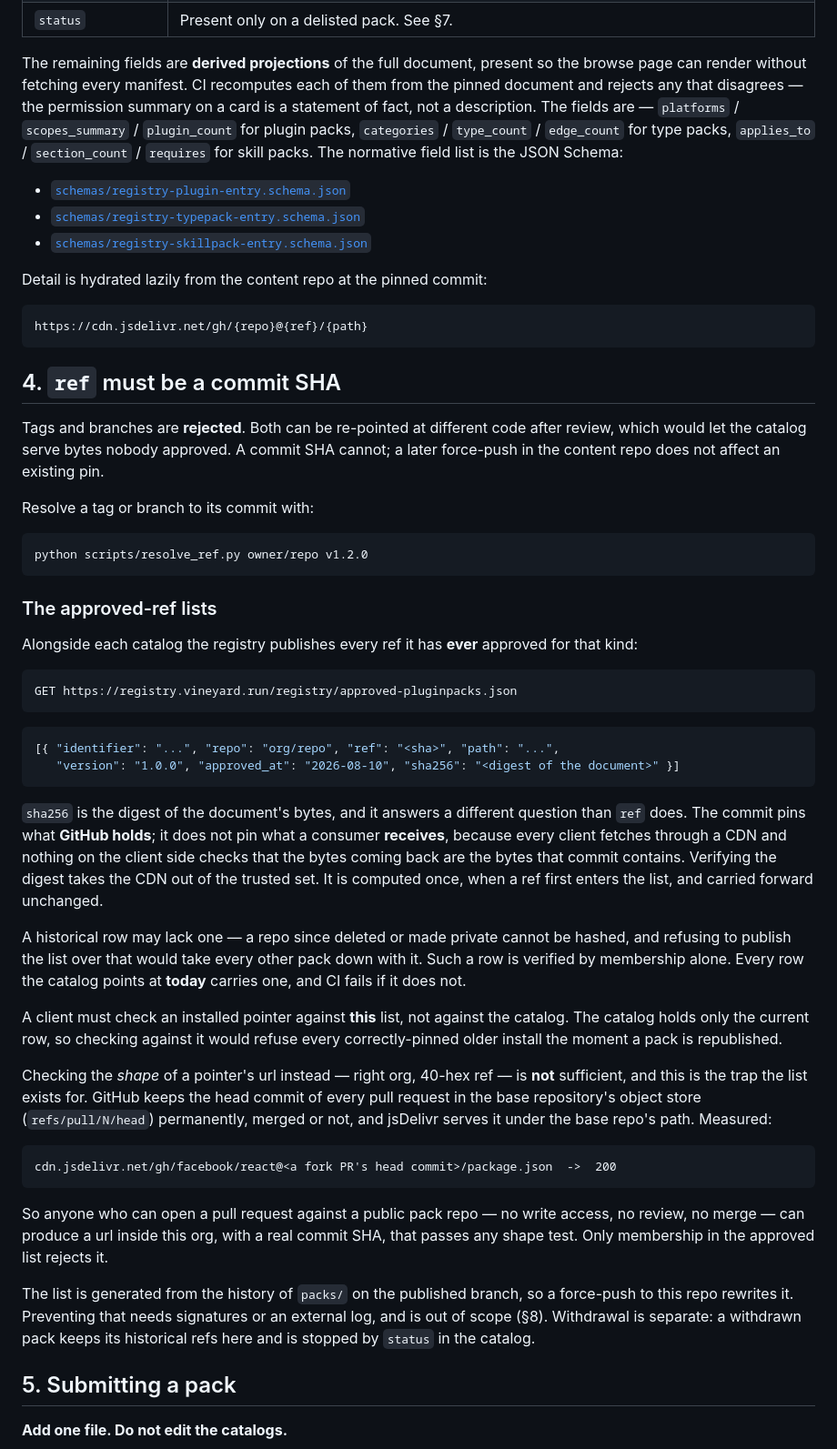
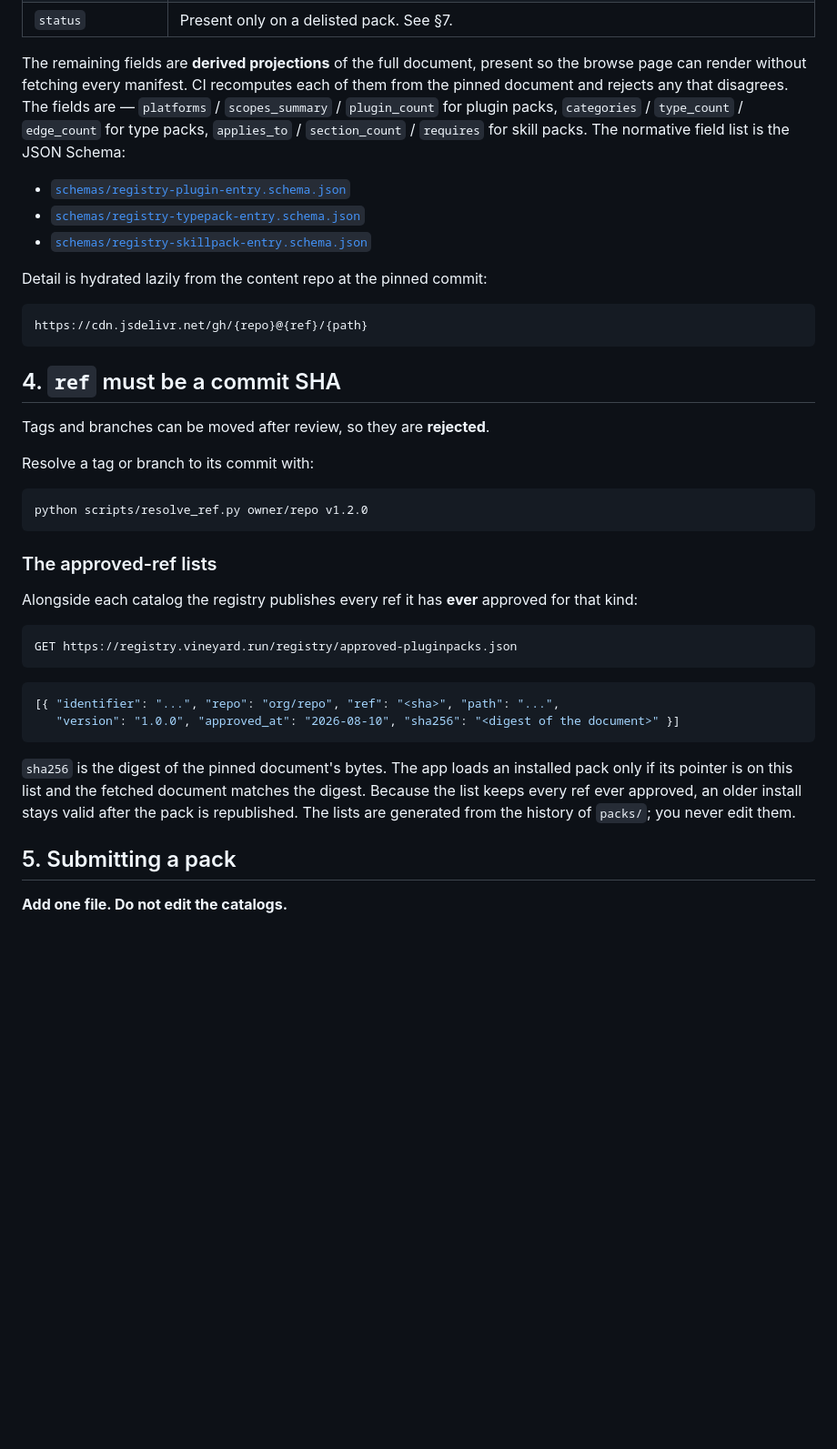
Before and after one commit to Vineyard-Intelligence/registry, a Markdown page: SPEC.md, the part around one of its changes. Shown at 91% size. Rendered like a GitHub page; blank space fills up the shorter version.

````diff
--- a/SPEC.md
+++ b/SPEC.md
@@ -54,8 +54,7 @@ Every entry, of every kind, carries these:
 
 The remaining fields are **derived projections** of the full document, present so the browse page
 can render without fetching every manifest. CI recomputes each of them from the pinned document
-and rejects any that disagrees — the permission summary on a card is a statement of fact, not a
-description. The fields are — `platforms` / `scopes_summary` / `plugin_count` for
+and rejects any that disagrees. The fields are — `platforms` / `scopes_summary` / `plugin_count` for
 plugin packs, `categories` / `type_count` / `edge_count` for type packs, `applies_to` /
 `section_count` / `requires` for skill packs. The normative field list is the JSON Schema:
 
@@ -71,9 +70,7 @@ https://cdn.jsdelivr.net/gh/{repo}@{ref}/{path}
 
 ## 4. `ref` must be a commit SHA
 
-Tags and branches are **rejected**. Both can be re-pointed at different code after review, which
-would let the catalog serve bytes nobody approved. A commit SHA cannot; a later force-push in the
-content repo does not affect an existing pin.
+Tags and branches can be moved after review, so they are **rejected**.
 
 Resolve a tag or branch to its commit with:
 
@@ -94,38 +91,10 @@ GET https://registry.vineyard.run/registry/approved-pluginpacks.json
    "version": "1.0.0", "approved_at": "2026-08-10", "sha256": "<digest of the document>" }]
 ```
 
-`sha256` is the digest of the document's bytes, and it answers a different question than `ref`
-does. The commit pins what **GitHub holds**; it does not pin what a consumer **receives**, because
-every client fetches through a CDN and nothing on the client side checks that the bytes coming
-back are the bytes that commit contains. Verifying the digest takes the CDN out of the trusted
-set. It is computed once, when a ref first enters the list, and carried forward unchanged.
-
-A historical row may lack one — a repo since deleted or made private cannot be hashed, and
-refusing to publish the list over that would take every other pack down with it. Such a row is
-verified by membership alone. Every row the catalog points at **today** carries one, and CI fails
-if it does not.
-
-A client must check an installed pointer against **this** list, not against the catalog. The
-catalog holds only the current row, so checking against it would refuse every correctly-pinned
-older install the moment a pack is republished.
-
-Checking the *shape* of a pointer's url instead — right org, 40-hex ref — is **not** sufficient,
-and this is the trap the list exists for. GitHub keeps the head commit of every pull request in
-the base repository's object store (`refs/pull/N/head`) permanently, merged or not, and jsDelivr
-serves it under the base repo's path. Measured:
-
-```
-cdn.jsdelivr.net/gh/facebook/react@<a fork PR's head commit>/package.json  ->  200
-```
-
-So anyone who can open a pull request against a public pack repo — no write access, no review, no
-merge — can produce a url inside this org, with a real commit SHA, that passes any shape test.
-Only membership in the approved list rejects it.
-
-The list is generated from the history of `packs/` on the published branch, so a force-push to
-this repo rewrites it. Preventing that needs signatures or an external log, and is out of scope
-(§8). Withdrawal is separate: a withdrawn pack keeps its historical refs here and is stopped by
-`status` in the catalog.
+`sha256` is the digest of the pinned document's bytes. The app loads an installed pack only if its
+pointer is on this list and the fetched document matches the digest. Because the list keeps every
+ref ever approved, an older install stays valid after the pack is republished. The lists are
+generated from the history of `packs/`; you never edit them.
 
 ## 5. Submitting a pack
 
````
Also changed, not shown: other parts of SPEC.md (+14 -38 lines), README.md (+5 -10 lines).
